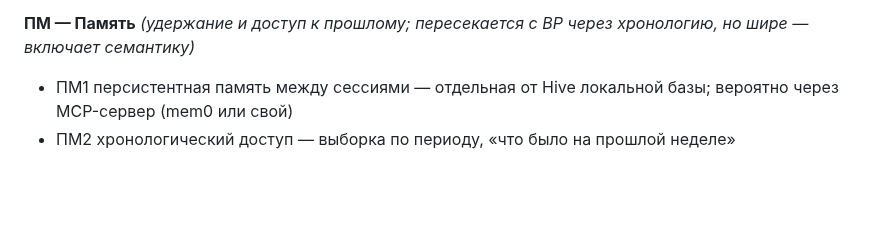
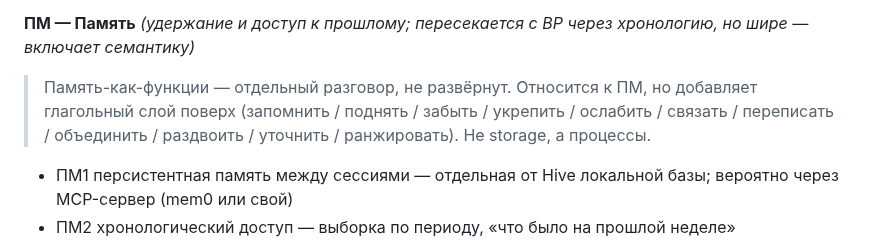
Before and after one commit to iamweasel89/musical-succotash, a Markdown page: PASSPORT.md, the part around the change. Drawn GitHub-style; blank space fills up the shorter version.

Commit message:
docs: якорь для темы «память-как-функции» в ПМ

```diff
--- a/PASSPORT.md
+++ b/PASSPORT.md
@@ -315,6 +315,8 @@ lib/
 - ВР12 обнаружение пауз и реакция AI — при возврате «ты был неактивен 40 минут, продолжаем X?»
 
 **ПМ — Память** *(удержание и доступ к прошлому; пересекается с ВР через хронологию, но шире — включает семантику)*
+
+> Память-как-функции — отдельный разговор, не развёрнут. Относится к ПМ, но добавляет глагольный слой поверх (запомнить / поднять / забыть / укрепить / ослабить / связать / переписать / объединить / раздвоить / уточнить / ранжировать). Не storage, а процессы.
 - ПМ1 персистентная память между сессиями — отдельная от Hive локальной базы; вероятно через MCP-сервер (mem0 или свой)
 - ПМ2 хронологический доступ — выборка по периоду, «что было на прошлой неделе»
 - ПМ3 семантический поиск — по теме / тегу независимо от времени
```
